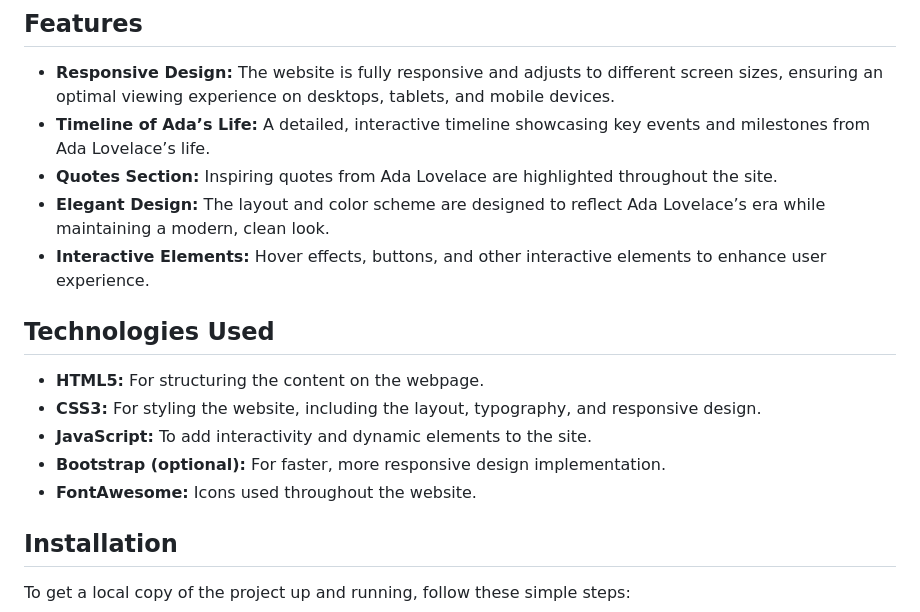
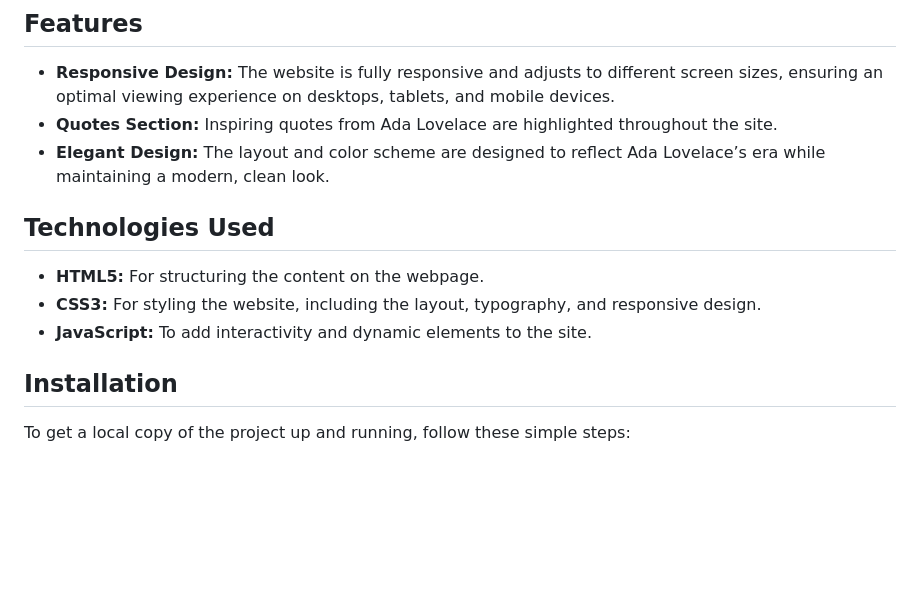
Before and after one commit to marsharine/Software_Engineering-Projects, a Markdown page: Tribute_ReadMe.md, the part around the change. GitHub-like rendering; blank space fills up the shorter version.

```diff
--- a/Tribute_ReadMe.md
+++ b/Tribute_ReadMe.md
@@ -22,18 +22,14 @@ This website provides a detailed biography, quotes, images, and a timeline of he
 ## **Features**
 
 * **Responsive Design:** The website is fully responsive and adjusts to different screen sizes, ensuring an optimal viewing experience on desktops, tablets, and mobile devices.
-* **Timeline of Ada’s Life:** A detailed, interactive timeline showcasing key events and milestones from Ada Lovelace’s life.
 * **Quotes Section:** Inspiring quotes from Ada Lovelace are highlighted throughout the site.
 * **Elegant Design:** The layout and color scheme are designed to reflect Ada Lovelace’s era while maintaining a modern, clean look.
-* **Interactive Elements:** Hover effects, buttons, and other interactive elements to enhance user experience.
 
 ## **Technologies Used**
 
 * **HTML5:** For structuring the content on the webpage.
 * **CSS3:** For styling the website, including the layout, typography, and responsive design.
 * **JavaScript:** To add interactivity and dynamic elements to the site.
-* **Bootstrap (optional):** For faster, more responsive design implementation.
-* **FontAwesome:** Icons used throughout the website.
 
 ## **Installation**
 
```
